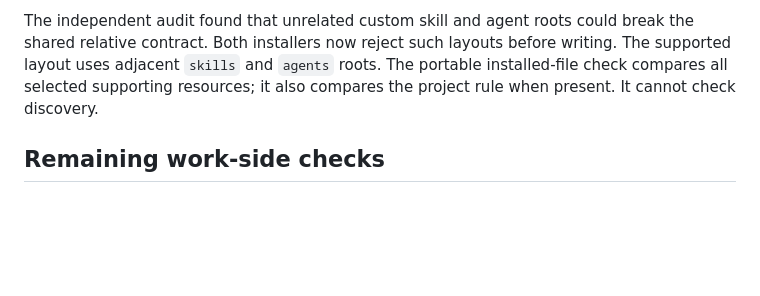
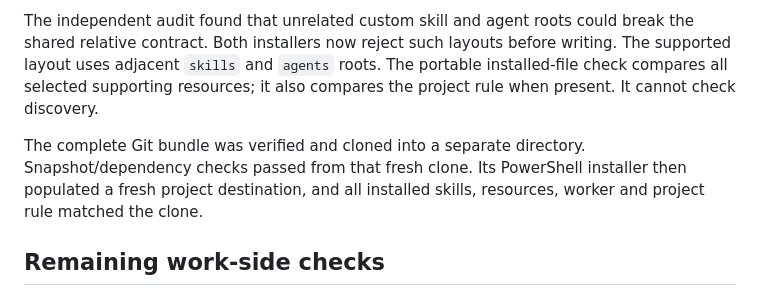
Before and after one commit to gcloudan/pstack, a Markdown page: docs/VERIFICATION.md, the part around the change. Rendered like a GitHub page; blank space fills up the shorter version.

Commit message:
Record complete fork transfer and installation checks

```diff
--- a/docs/VERIFICATION.md
+++ b/docs/VERIFICATION.md
@@ -60,6 +60,11 @@ before writing. The supported layout uses adjacent `skills` and `agents` roots.
 The portable installed-file check compares all selected supporting resources;
 it also compares the project rule when present. It cannot check discovery.
 
+The complete Git bundle was verified and cloned into a separate directory.
+Snapshot/dependency checks passed from that fresh clone. Its PowerShell
+installer then populated a fresh project destination, and all installed skills,
+resources, worker and project rule matched the clone.
+
 ## Remaining work-side checks
 
 - Locate and compare the actual existing work harness.
```
